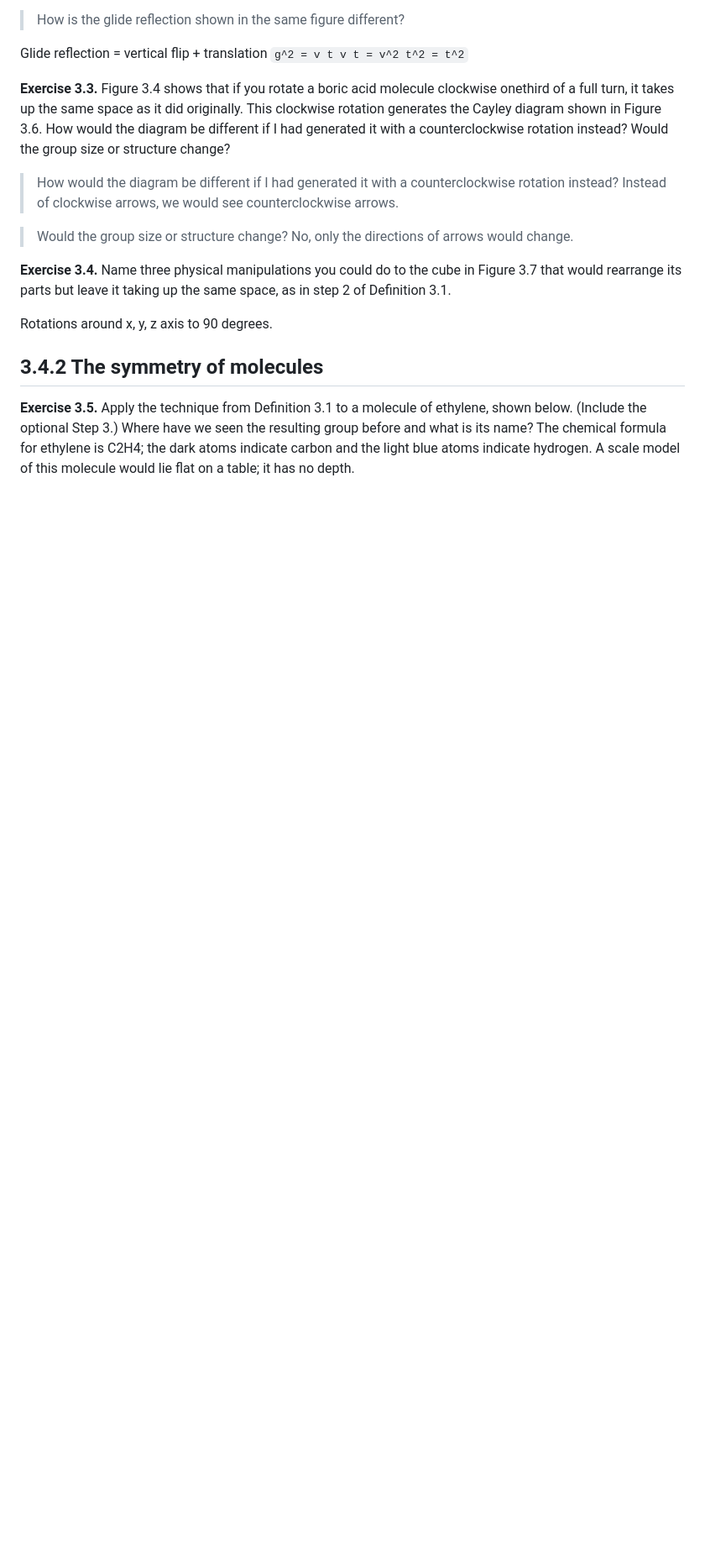
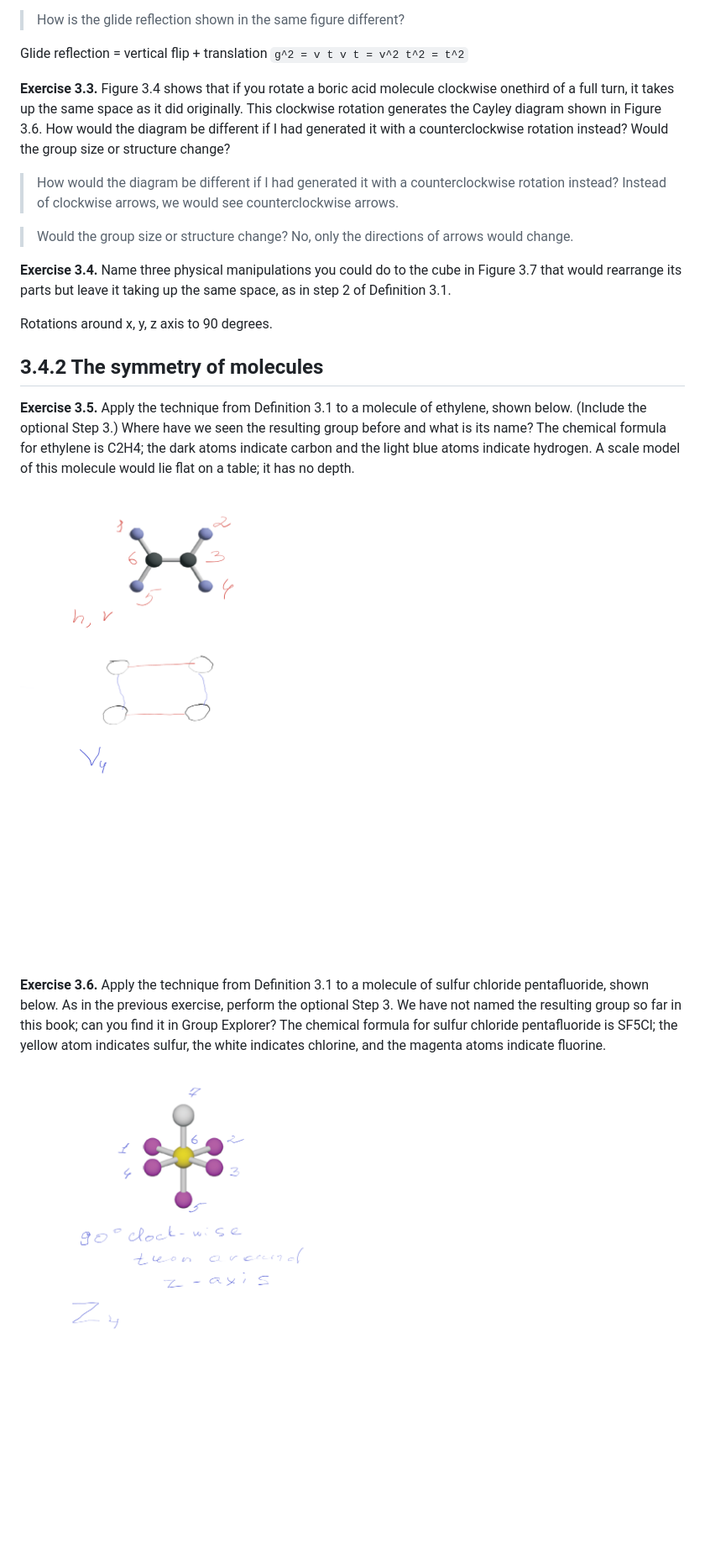
Before and after one commit to lchudinov/visual-group-theory, a Markdown page: 3.4 Exercises.md, the part around the change. Shown at 84% size. Drawn GitHub-style; pictures changed too: 3.4 Exercise 3.6.png (added); blank space fills up the shorter version.

```diff
--- a/3.4 Exercises.md
+++ b/3.4 Exercises.md
@@ -63,3 +63,14 @@ what is its name?
 The chemical formula for ethylene is C2H4; the dark atoms indicate carbon and the light
 blue atoms indicate hydrogen. A scale model of this molecule would lie flat on a table;
 it has no depth.
+
+![Solution](3.4%20Exercise%203.5.png)
+
+**Exercise 3.6.** Apply the technique from Definition 3.1 to a molecule of sulfur chloride
+pentafluoride, shown below. As in the previous exercise, perform the optional Step 3.
+We have not named the resulting group so far in this book; can you find it in Group
+Explorer?
+The chemical formula for sulfur chloride pentafluoride is SF5Cl; the yellow atom indicates
+sulfur, the white indicates chlorine, and the magenta atoms indicate fluorine.
+
+![Solution](3.4%20Exercise%203.6.png)
```
Also changed, not shown: 1 other file.
